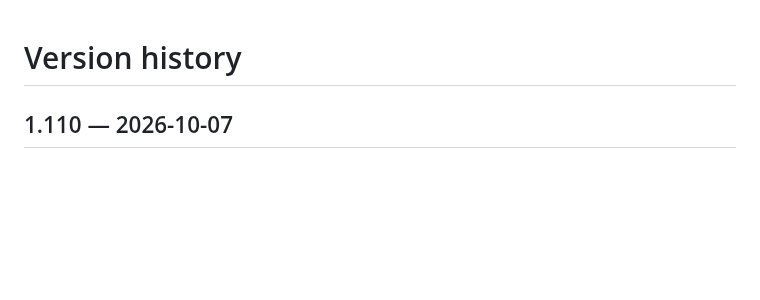
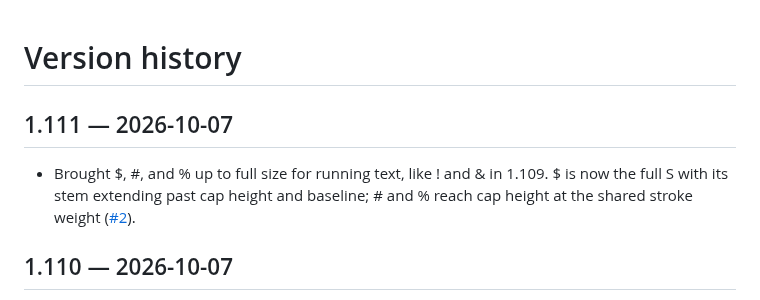
Before and after one commit to szabadkai/c64-keyboard-font, a Markdown page: CHANGELOG.md, the part around the change. Drawn GitHub-style; blank space fills up the shorter version.

```diff
--- a/CHANGELOG.md
+++ b/CHANGELOG.md
@@ -1,4 +1,8 @@
 # Version history
+
+## 1.111 — 2026-10-07
+
+- Brought $, #, and % up to full size for running text, like ! and & in 1.109. $ is now the full S with its stem extending past cap height and baseline; # and % reach cap height at the shared stroke weight ([#2](https://github.com/szabadkai/c64-keyboard-font/issues/2)).
 
 ## 1.110 — 2026-10-07
 
```
Also changed, not shown: README.md (+1 -1 lines), docs/BUILDING.md (+2 -2 lines), specimen.png, 13 other files.
